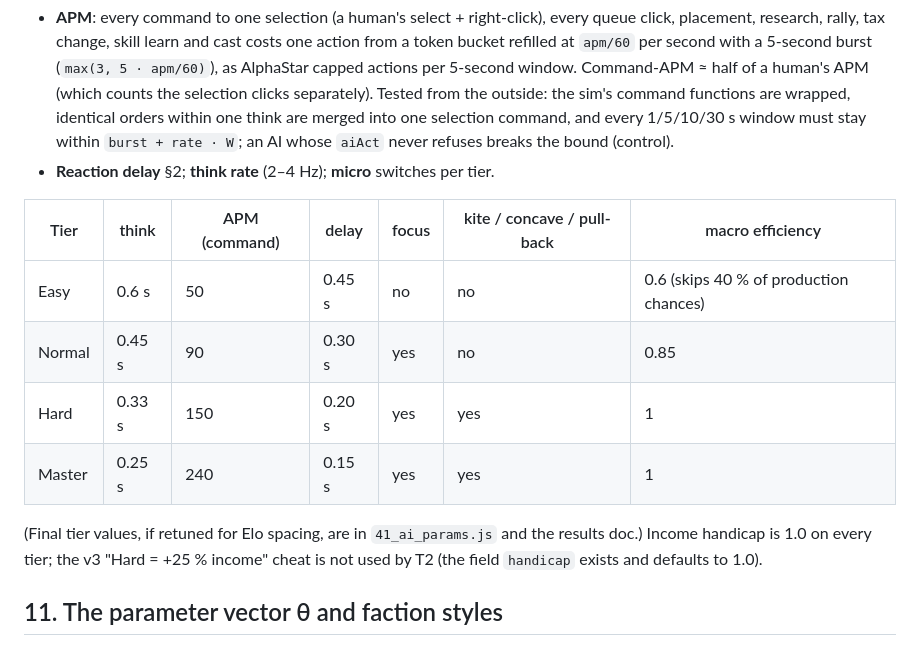
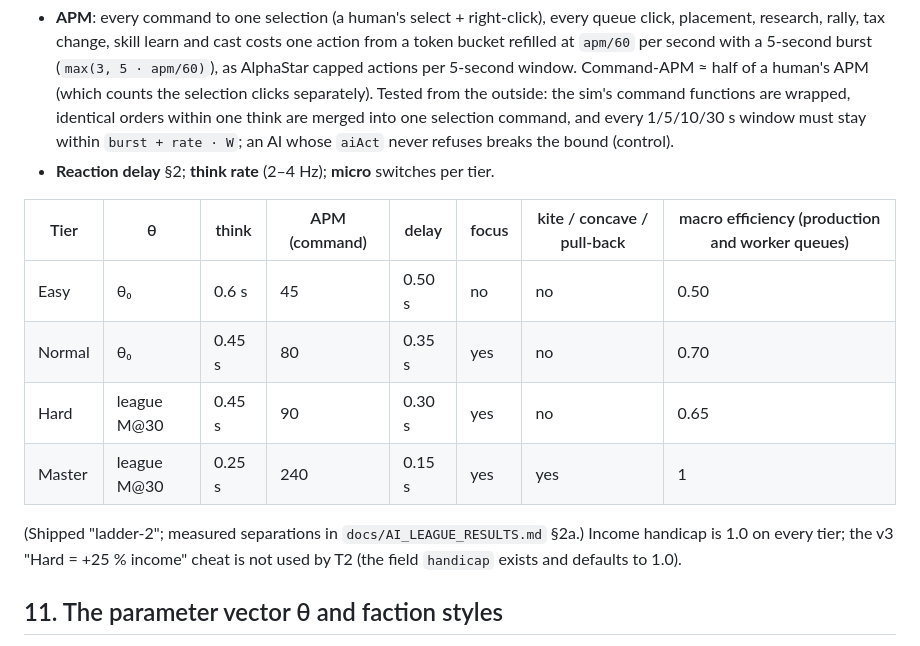
Before and after one commit to veo555/Orbital-Dominion, a Markdown page: docs/AI_DESIGN.md, the part around the change. Drawn GitHub-style.

```diff
--- a/docs/AI_DESIGN.md
+++ b/docs/AI_DESIGN.md
@@ -193,14 +193,14 @@ most under-allocated site.
   never refuses breaks the bound (control).
 * **Reaction delay** §2; **think rate** (2–4 Hz); **micro** switches per tier.
 
-| Tier | think | APM (command) | delay | focus | kite / concave / pull-back | macro efficiency |
-|---|---|---|---|---|---|---|
-| Easy | 0.6 s | 50 | 0.45 s | no | no | 0.6 (skips 40 % of production chances) |
-| Normal | 0.45 s | 90 | 0.30 s | yes | no | 0.85 |
-| Hard | 0.33 s | 150 | 0.20 s | yes | yes | 1 |
-| Master | 0.25 s | 240 | 0.15 s | yes | yes | 1 |
+| Tier | θ | think | APM (command) | delay | focus | kite / concave / pull-back | macro efficiency (production and worker queues) |
+|---|---|---|---|---|---|---|---|
+| Easy | θ₀ | 0.6 s | 45 | 0.50 s | no | no | 0.50 |
+| Normal | θ₀ | 0.45 s | 80 | 0.35 s | yes | no | 0.70 |
+| Hard | league M@30 | 0.45 s | 90 | 0.30 s | yes | no | 0.65 |
+| Master | league M@30 | 0.25 s | 240 | 0.15 s | yes | yes | 1 |
 
-(Final tier values, if retuned for Elo spacing, are in `41_ai_params.js` and the results doc.) Income handicap is 1.0 on every tier;
+(Shipped "ladder-2"; measured separations in `docs/AI_LEAGUE_RESULTS.md` §2a.) Income handicap is 1.0 on every tier;
 the v3 "Hard = +25 % income" cheat is not used by T2 (the field `handicap` exists and defaults to 1.0).
 
 ## 11. The parameter vector θ and faction styles
```
Also changed, not shown: docs/AI_LEAGUE_RESULTS.md (+44 -2 lines).
